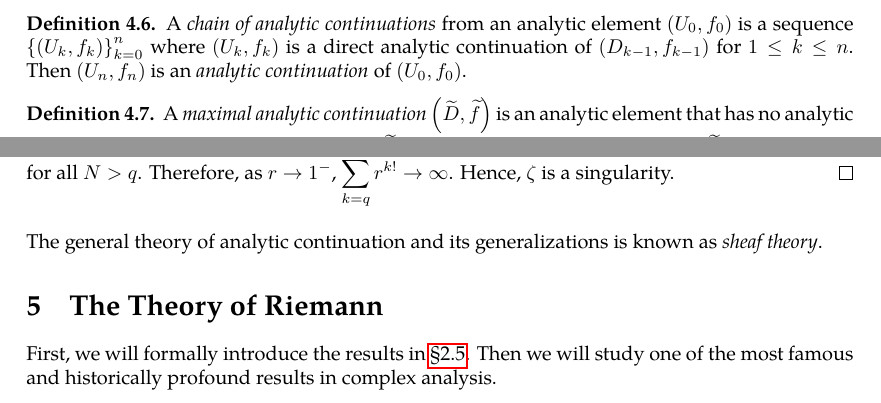
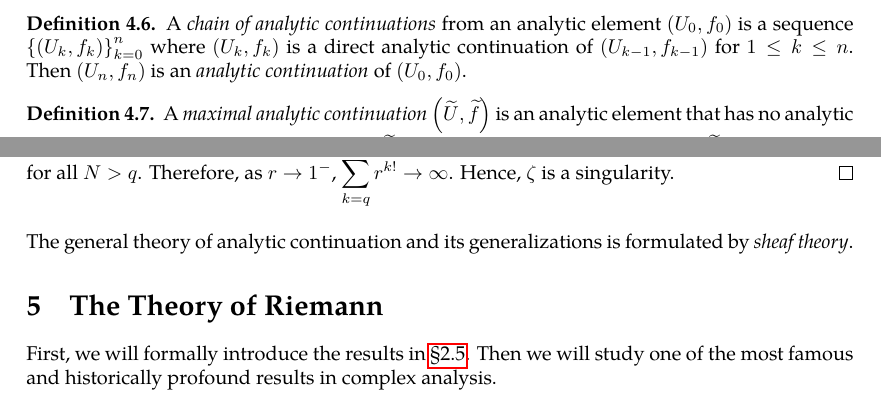
Before and after one commit to slipperking/complex-analysis-latex, a LaTeX document (main.tex): two parts of page 107 of 108, joined at a grey line, cut so that both start at the same text. Compiled offline with pdfLaTeX.

Commit message:
overleaf_to_git (Mon Jul 14 00:29:17 2025 -0700): update main.tex from r17653 to r17657

```diff
--- a/main.tex
+++ b/main.tex
@@ -2686,10 +2686,10 @@ If \(\rho>R-\abs{z_1-z_0}\), then \(f\) extends analytically to \(D\qty(z_0,R) \
     is holomorphic on \(D\qty(z_0,R)\cup V\supset D(z_0, R+\rho)\), contradicting the maximality of \(R\).
 \end{proof}
 \begin{definition}\label{def:analyticchain}
-    A \textit{chain of analytic continuations} from an analytic element \(\qty(U_0, f_0)\) is a sequence \(\cbraces{\qty(U_k,f_k)}_{k=0}^n\) where \(\qty(U_k,f_k)\) is a direct analytic continuation of \(\qty(D_{k-1},f_{k-1})\) for \(1\leq k\leq n\). Then \(\qty(U_n, f_n)\) is an \textit{analytic continuation} of \(\qty(U_0,f_0)\).
+    A \textit{chain of analytic continuations} from an analytic element \(\qty(U_0, f_0)\) is a sequence \(\cbraces{\qty(U_k,f_k)}_{k=0}^n\) where \(\qty(U_k,f_k)\) is a direct analytic continuation of \(\qty(U_{k-1},f_{k-1})\) for \(1\leq k\leq n\). Then \(\qty(U_n, f_n)\) is an \textit{analytic continuation} of \(\qty(U_0,f_0)\).
 \end{definition}
 \begin{definition}\label{def:maximalanalyticcontinuation}
-    A \textit{maximal analytic continuation} \(\qty(\widetilde{D},\widetilde{f})\) is an analytic element that has no analytic continuation to a larger domain. The set \(\widetilde{D}\) is known as the \textit{existence domain} of \(\widetilde{f}\). The boundary set \(\partial\widetilde{D}\) is known as a \textit{natural boundary}. Here, \(\widetilde{f}\) is known as a \textit{complete analytic function}, which can be multi-valued.
+    A \textit{maximal analytic continuation} \(\qty(\widetilde{U},\widetilde{f})\) is an analytic element that has no analytic continuation to a larger domain. The set \(\widetilde{U}\) is known as the \textit{existence domain} of \(\widetilde{f}\). The boundary set \(\partial\widetilde{U}\) is known as a \textit{natural boundary}. Here, \(\widetilde{f}\) is known as a \textit{complete analytic function}, which can be multi-valued.
 \end{definition}
 \begin{example}\label{ex:factoriallacunaryseries}
     The series \(f(z)=\sum_{n=0}^{\infty}z^{n!}\) has \(\mathbb{D}\) as its disk of convergence, and every point on \(\partial\mathbb{D}\) is a singularity.
@@ -2703,7 +2703,7 @@ If \(\rho>R-\abs{z_1-z_0}\), then \(f\) extends analytically to \(D\qty(z_0,R) \
     \[f(r\zeta')=\sum_{k=0}^{q-1}{\qty(r\zeta')}^{k!}+\sum_{k=q}^{\infty}r^{k!}\zeta'^{k!}.\]
     The second summation is unbounded since \[\sum_{k=q}^\infty r^{k!}\zeta'^{k!}=\sum_{k=q}^\infty r^{k!}>\sum_{k=q}^N r^{k!}>(N-q+1)r^{N!}\] for all \(N>q\). Therefore, as \(r\to1^-\), \(\sum_{k=q}^{\infty} r^{k!}\to\infty\). Hence, \(\zeta\) is a singularity.
 \end{proof}
-The general theory of analytic continuation and its generalizations is known as \textit{sheaf theory}.
+The general theory of analytic continuation and its generalizations is formulated by \textit{sheaf theory}.
 \section{The Theory of Riemann}\label{sec:riemann}
 First, we will formally introduce the results in \chpref{sec:conformalityintroduction}. Then we will study one of the most famous and historically profound results in complex analysis.
 \subsection{The Riemann Mapping Theorem}
```
Also changed, not shown: main.tex (4 more changed lines).
